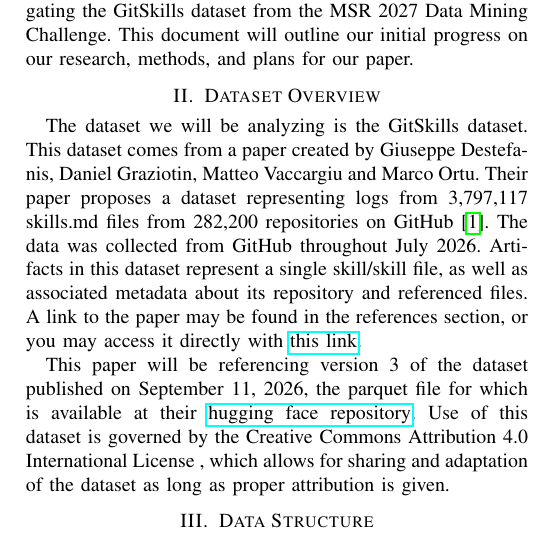
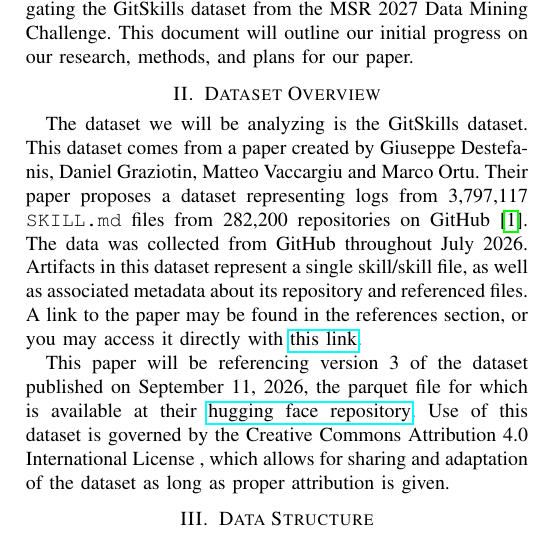
Before and after one commit to nichmorgan/msr-data-challenge-2027, a LaTeX paper (docs/checkpoint/main.tex, which reads docs/checkpoint/sections/dataset_overview.tex): part of one column of page 1 of 5, cut so that both start at the same text. Compiled offline with pdfLaTeX.

Commit message:
Update docs/checkpoint/sections/dataset_overview.tex

```diff
--- a/docs/checkpoint/sections/dataset_overview.tex
+++ b/docs/checkpoint/sections/dataset_overview.tex
@@ -2,7 +2,7 @@
 
 The dataset we will be analyzing is the GitSkills dataset.
 This dataset comes from a paper created by Giuseppe Destefanis, Daniel Graziotin, Matteo Vaccargiu and Marco Ortu.
-Their paper proposes a dataset representing logs from 3,797,117 skills.md files from 282,200 repositories on GitHub~\cite{gitskills2027}.
+Their paper proposes a dataset representing logs from 3,797,117 \texttt{SKILL.md} files from 282,200 repositories on GitHub~\cite{gitskills2027}.
 The data was collected from GitHub throughout July 2026.
 Artifacts in this dataset represent a single skill/skill file, as well as associated metadata about its repository and referenced files.
 A link to the paper may be found in the references section, or you may access it directly with \href{https://doi.org/10.1145/3136040.3136061}{this link}.
```
